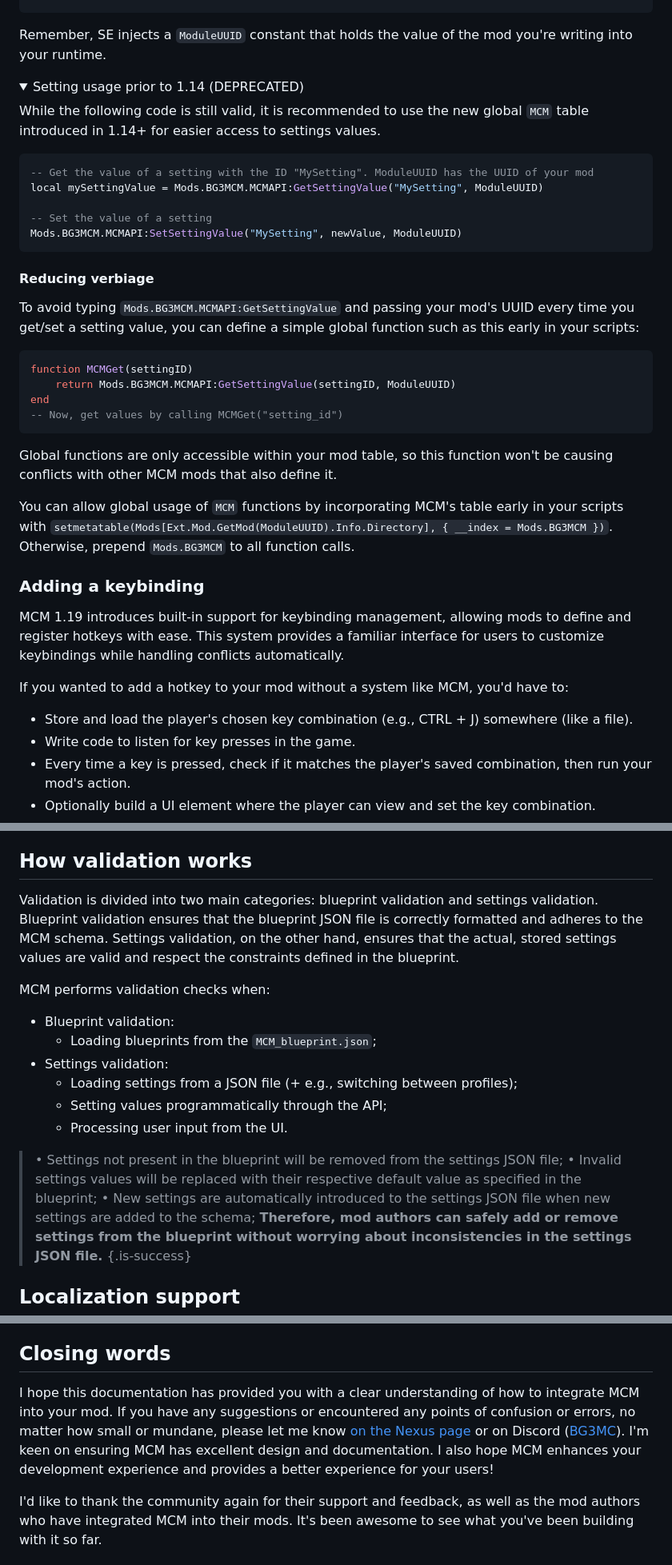
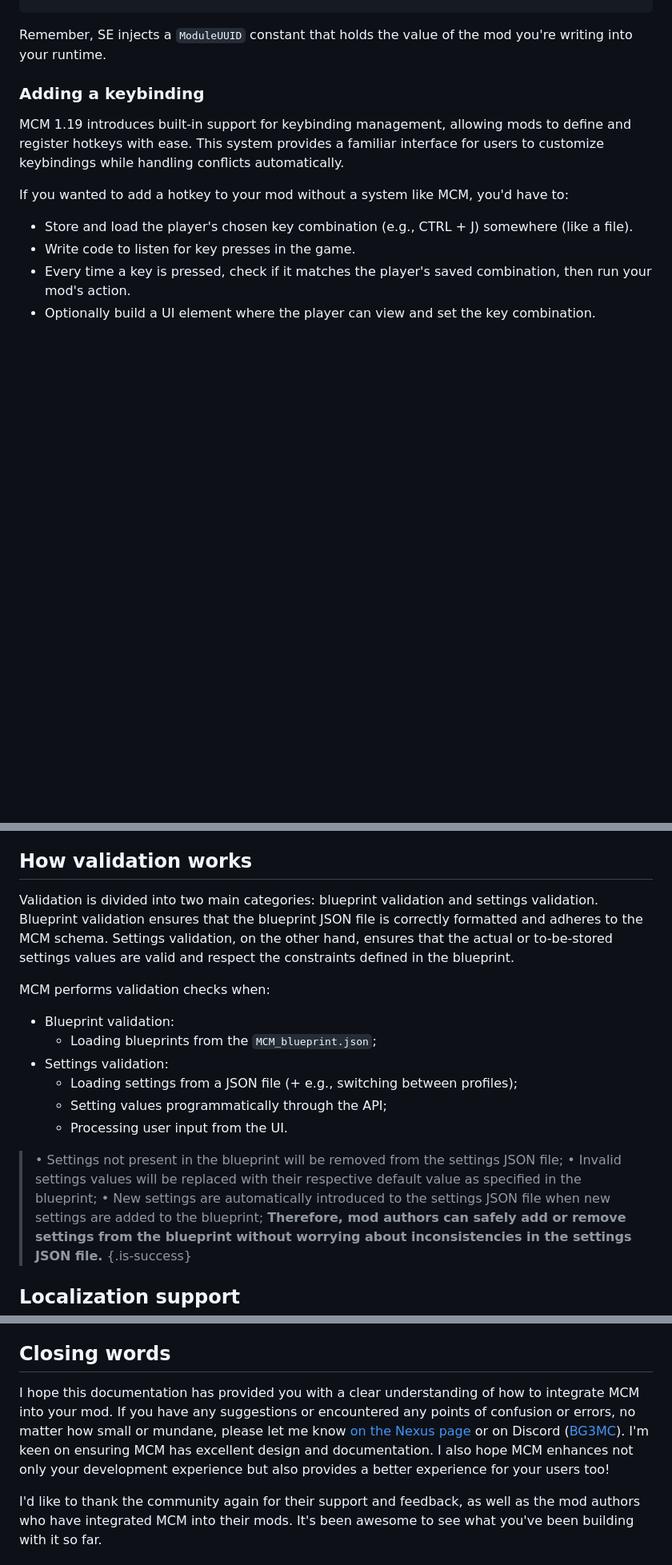
Before and after one commit to AtilioA/BG3-MCM, a Markdown page: wiki.md, 3 parts joined by grey strips. Shown: that part at 80% size. GitHub-like rendering; folded sections open; blank space fills up the shorter version.

Commit message:
docs: update wiki.md (remove deprecated section)

````diff
--- a/wiki.md
+++ b/wiki.md
@@ -273,36 +272,6 @@ end)
 ```
 
 Remember, SE injects a `ModuleUUID` constant that holds the value of the mod you're writing into your runtime.
-
-<details>
-<summary> Setting usage prior to 1.14 (DEPRECATED) </summary>
-
-While the following code is still valid, it is recommended to use the new global `MCM` table introduced in 1.14+ for easier access to settings values.
-
-```lua
--- Get the value of a setting with the ID "MySetting". ModuleUUID has the UUID of your mod
-local mySettingValue = Mods.BG3MCM.MCMAPI:GetSettingValue("MySetting", ModuleUUID)
-
--- Set the value of a setting
-Mods.BG3MCM.MCMAPI:SetSettingValue("MySetting", newValue, ModuleUUID)
-```
-
-#### Reducing verbiage
-
-To avoid typing `Mods.BG3MCM.MCMAPI:GetSettingValue` and passing your mod's UUID every time you get/set a setting value, you can define a simple global function such as this early in your scripts:
-
-```lua
-function MCMGet(settingID)
-    return Mods.BG3MCM.MCMAPI:GetSettingValue(settingID, ModuleUUID)
-end
--- Now, get values by calling MCMGet("setting_id")
-```
-
-Global functions are only accessible within your mod table, so this function won't be causing conflicts with other MCM mods that also define it.
-
-You can allow global usage of `MCM` functions by incorporating MCM's table early in your scripts with `setmetatable(Mods[Ext.Mod.GetMod(ModuleUUID).Info.Directory], { __index = Mods.BG3MCM })`.
-Otherwise, prepend `Mods.BG3MCM` to all function calls.
-</details>
 
 ### Adding a keybinding
 
@@ -568,7 +537,7 @@ For the most up-to-date information, please refer to this file in the Git reposi
 
 ## How validation works
 
-Validation is divided into two main categories: blueprint validation and settings validation. Blueprint validation ensures that the blueprint JSON file is correctly formatted and adheres to the MCM schema. Settings validation, on the other hand, ensures that the actual, stored settings values are valid and respect the constraints defined in the blueprint.
+Validation is divided into two main categories: blueprint validation and settings validation. Blueprint validation ensures that the blueprint JSON file is correctly formatted and adheres to the MCM schema. Settings validation, on the other hand, ensures that the actual or to-be-stored settings values are valid and respect the constraints defined in the blueprint.
 
 MCM performs validation checks when:
 
@@ -581,7 +550,7 @@ MCM performs validation checks when:
 
 >• Settings not present in the blueprint will be removed from the settings JSON file;
 >• Invalid settings values will be replaced with their respective default value as specified in the blueprint;
->• New settings are automatically introduced to the settings JSON file when new settings are added to the schema;
+>• New settings are automatically introduced to the settings JSON file when new settings are added to the blueprint;
 > **Therefore, mod authors can safely add or remove settings from the blueprint without worrying about inconsistencies in the settings JSON file.**
 {.is-success}
 
@@ -656,6 +625,6 @@ The demo below showcases the different types of config options that can be used
 
 ## Closing words
 
-I hope this documentation has provided you with a clear understanding of how to integrate MCM into your mod. If you have any suggestions or encountered any points of confusion or errors, no matter how small or mundane, please let me know [on the Nexus page](https://www.nexusmods.com/baldursgate3/mods/9162) or on Discord ([BG3MC](https://discord.com/invite/bg3mods)). I'm keen on ensuring MCM has excellent design and documentation. I also hope MCM enhances your development experience and provides a better experience for your users!
+I hope this documentation has provided you with a clear understanding of how to integrate MCM into your mod. If you have any suggestions or encountered any points of confusion or errors, no matter how small or mundane, please let me know [on the Nexus page](https://www.nexusmods.com/baldursgate3/mods/9162) or on Discord ([BG3MC](https://discord.com/invite/bg3mods)). I'm keen on ensuring MCM has excellent design and documentation. I also hope MCM enhances not only your development experience but also provides a better experience for your users too!
 
 I'd like to thank the community again for their support and feedback, as well as the mod authors who have integrated MCM into their mods. It's been awesome to see what you've been building with it so far.
````
Also changed, not shown: other parts of wiki.md (+0 -1 lines).
